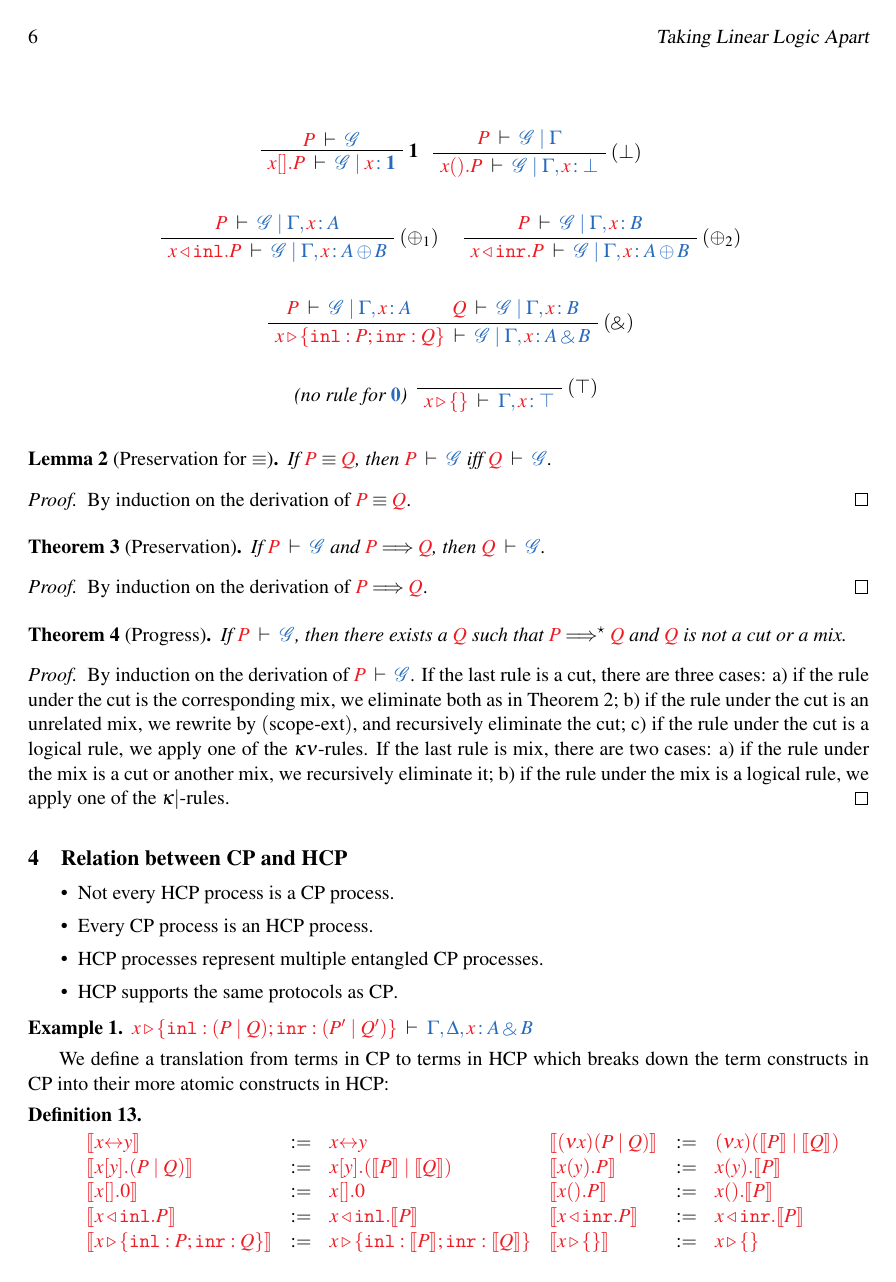
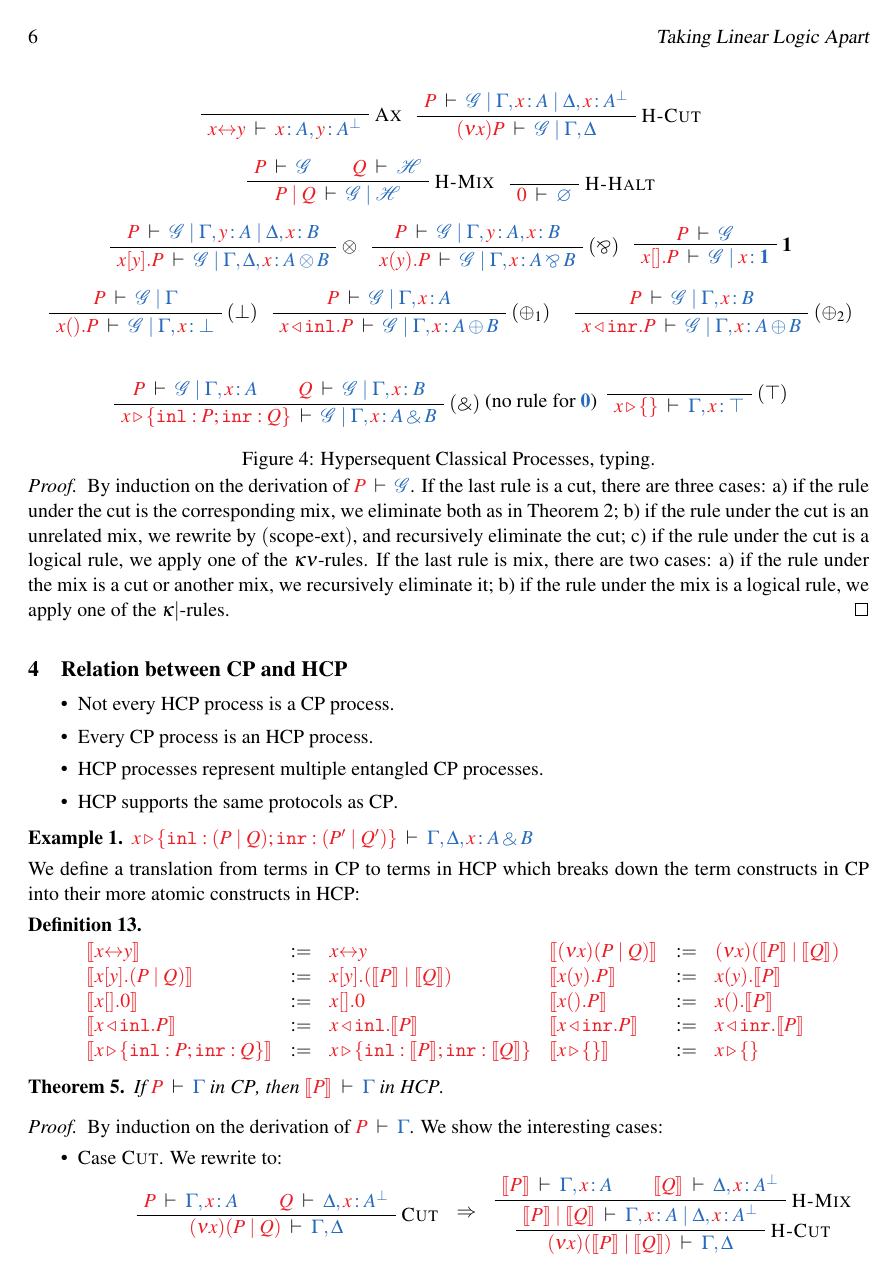
Before and after one commit to wenkokke/tlla2018, a LaTeX paper (doc/tlla2018/main.tex): page 6 of 9. Compiled offline with pdfLaTeX; a LaTeX package or settings file that is missing is left out.

Commit message:
More compression

```diff
--- a/doc/tlla2018/main.tex
+++ b/doc/tlla2018/main.tex
@@ -670,10 +663,16 @@ $\gamma$-rule all decompose as well.
-  \begin{center}\hccpInfBoundTens \hccpInfParr \end{center}\vspace*{0.5\baselineskip}
-  \begin{center}\hccpInfOne       \hccpInfBot  \end{center}\vspace*{0.5\baselineskip}
-  \begin{center}\hccpInfPlus1     \hccpInfPlus2\end{center}\vspace*{0.5\baselineskip}
-  \begin{center}\hccpInfWith                   \end{center}\vspace*{0.5\baselineskip}
-  \begin{center}\hccpInfNil       \hccpInfTop  \end{center}\vspace*{0.5\baselineskip}
-
-\end{definition}\noindent
+\begin{figure}
+  \begin{center}\hccpInfAx \hccpInfCycle\end{center}
+  \vspace*{-0.5\baselineskip}
+  \begin{center}\hccpInfMix \hccpInfHalt\end{center}
+  \vspace*{-0.5\baselineskip}
+  \begin{center}\hccpInfBoundTens \hccpInfParr \hccpInfOne\end{center}
+  \vspace*{-0.5\baselineskip}
+  \begin{center}\hccpInfBot \hccpInfPlus1 \hccpInfPlus2\end{center}
+  \vspace*{0.5\baselineskip}
+  \begin{center}\hccpInfWith \hccpInfNil \hccpInfTop\end{center}
+  \caption{Hypersequent Classical Processes, typing.}
+  \label{fig:hcp}
+\end{figure}
 
 \begin{lemma}[Preservation for $\equiv$]\label{lem:hcp-preservation-equiv}
   If $\tm{P}\equiv\tm{Q}$, then $\seq[P]{\mathcal{G}}$ iff $\seq[Q]{\mathcal{G}}$.
```
Also changed, not shown: doc/tlla2018/main.tex (30 more changed lines).
